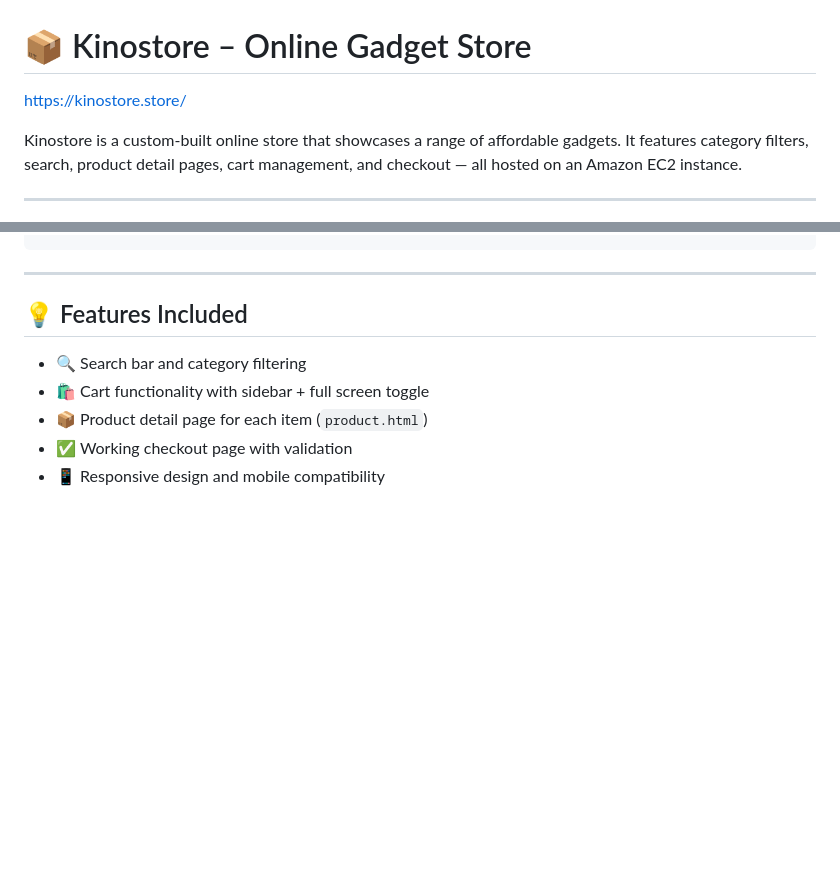
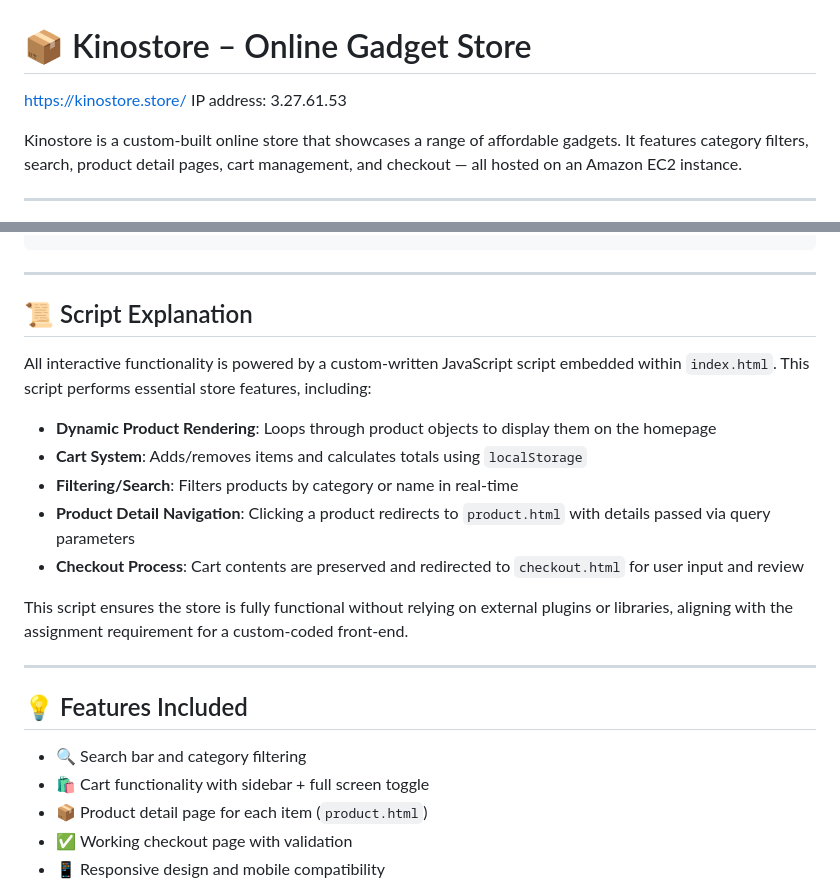
Before and after one commit to kinobii/kinostore, a Markdown page: README.md, 2 parts joined by grey strips. GitHub-like rendering; blank space fills up the shorter version.

````diff
--- a/README.md
+++ b/README.md
@@ -1,6 +1,7 @@
 
 # 📦 Kinostore – Online Gadget Store
 https://kinostore.store/
+IP address: 3.27.61.53
 
 Kinostore is a custom-built online store that showcases a range of affordable gadgets. It features category filters, search, product detail pages, cart management, and checkout — all hosted on an Amazon EC2 instance.
 
@@ -167,6 +168,19 @@ Now we have a working online store!
 ```
 
 ---
+## 📜 Script Explanation
+
+All interactive functionality is powered by a custom-written JavaScript script embedded within `index.html`. This script performs essential store features, including:
+
+- **Dynamic Product Rendering**: Loops through product objects to display them on the homepage
+- **Cart System**: Adds/removes items and calculates totals using `localStorage`
+- **Filtering/Search**: Filters products by category or name in real-time
+- **Product Detail Navigation**: Clicking a product redirects to `product.html` with details passed via query parameters
+- **Checkout Process**: Cart contents are preserved and redirected to `checkout.html` for user input and review
+
+This script ensures the store is fully functional without relying on external plugins or libraries, aligning with the assignment requirement for a custom-coded front-end.
+
+---
 
 ## 💡 Features Included
 
````
Also changed, not shown: other parts of README.md (+1 -1 lines).
